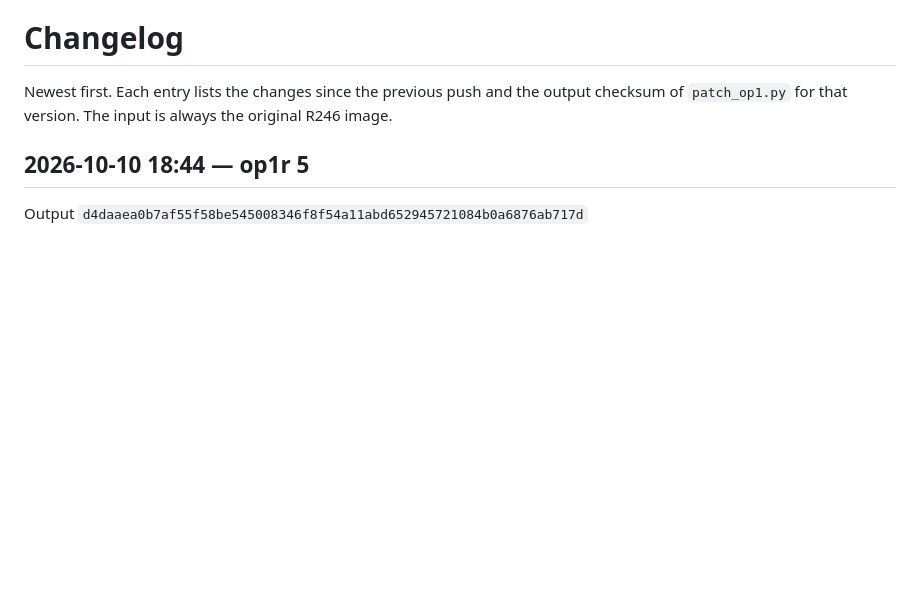
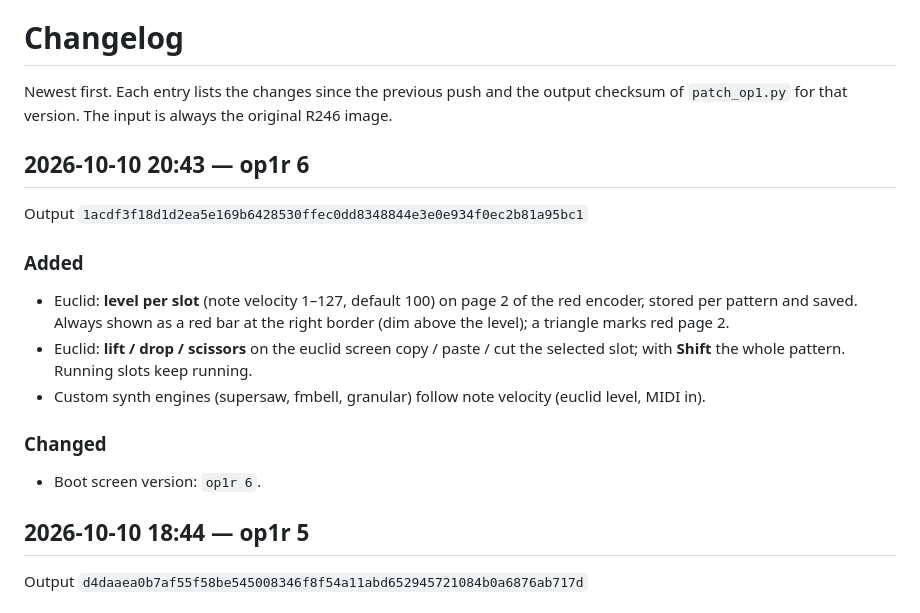
Before and after one commit to bastienstefani/op1r, a Markdown page: CHANGELOG.md, the part around the change. GitHub-like rendering; blank space fills up the shorter version.

```diff
--- a/CHANGELOG.md
+++ b/CHANGELOG.md
@@ -2,6 +2,20 @@
 
 Newest first. Each entry lists the changes since the previous push and the output checksum of
 `patch_op1.py` for that version. The input is always the original R246 image.
+
+## 2026-10-10 20:43 — op1r 6
+
+Output `1acdf3f18d1d2ea5e169b6428530ffec0dd8348844e3e0e934f0ec2b81a95bc1`
+
+### Added
+- Euclid: **level per slot** (note velocity 1–127, default 100) on page 2 of the red encoder, stored per pattern and
+  saved. Always shown as a red bar at the right border (dim above the level); a triangle marks red page 2.
+- Euclid: **lift / drop / scissors** on the euclid screen copy / paste / cut the selected slot; with **Shift** the whole
+  pattern. Running slots keep running.
+- Custom synth engines (supersaw, fmbell, granular) follow note velocity (euclid level, MIDI in).
+
+### Changed
+- Boot screen version: `op1r 6`.
 
 ## 2026-10-10 18:44 — op1r 5
 
```
Also changed, not shown: README.md (+8 -4 lines), docs/images/seq_euclid.png, 2 other files.
